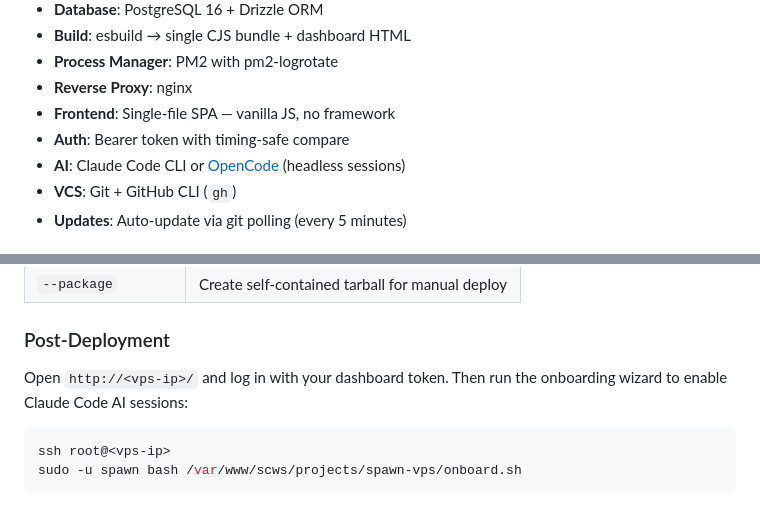
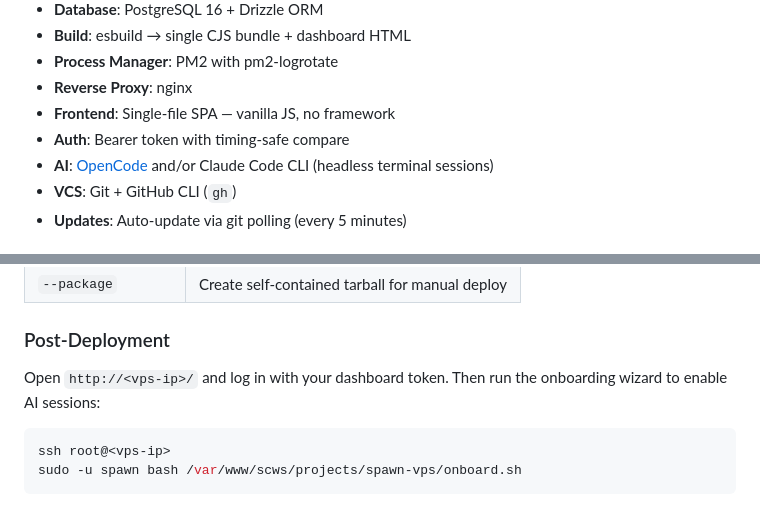
Before and after one commit to passonprobate-ship-it/SCWS, a Markdown page: README.md, 2 parts joined by grey strips. Rendered like a GitHub page.

````diff
--- a/README.md
+++ b/README.md
@@ -176,7 +187,7 @@ The web dashboard is a single-file SPA at `http://<host>/` providing full contro
 - **Reverse Proxy**: nginx
 - **Frontend**: Single-file SPA — vanilla JS, no framework
 - **Auth**: Bearer token with timing-safe compare
-- **AI**: Claude Code CLI or [OpenCode](https://opencode.ai) (headless sessions)
+- **AI**: [OpenCode](https://opencode.ai) and/or Claude Code CLI (headless terminal sessions)
 - **VCS**: Git + GitHub CLI (`gh`)
 - **Updates**: Auto-update via git polling (every 5 minutes)
 
@@ -243,7 +254,7 @@ bash deploy.sh
 
 ### Post-Deployment
 
-Open `http://<vps-ip>/` and log in with your dashboard token. Then run the onboarding wizard to enable Claude Code AI sessions:
+Open `http://<vps-ip>/` and log in with your dashboard token. Then run the onboarding wizard to enable AI sessions:
 
 ```bash
 ssh root@<vps-ip>
````
Also changed, not shown: other parts of README.md (+27 -16 lines).
